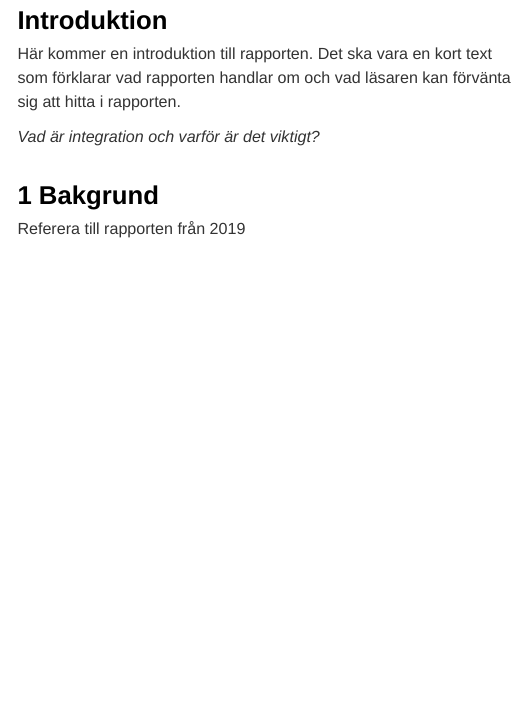
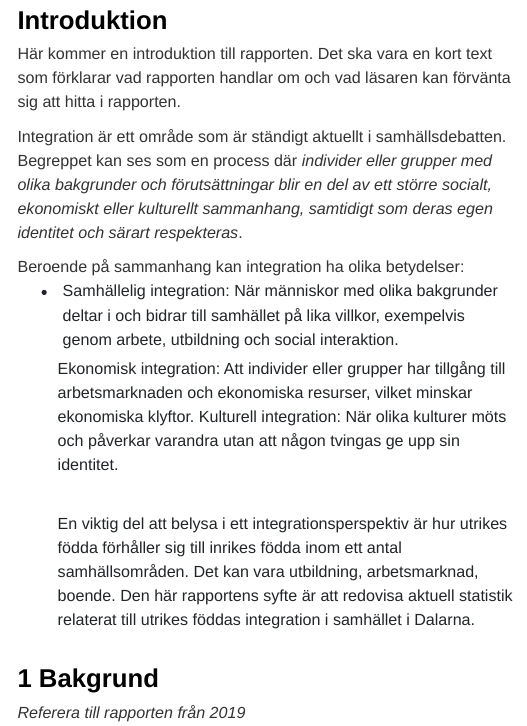
Before and after one commit to Region-Dalarna/integrationen_i_dalarna, an R Markdown document (integrationen_i_dalarna.Rmd): the page in a window 1100 px wide, from 490 px down. Rendered offline with R 4.5, knitr and Pandoc, with nearby package versions; some code elsewhere in the file could not run offline; menus at the side of the page are left out.

Commit message:
Påbörjat text i introduktionsavsnittet.

```diff
--- a/integrationen_i_dalarna.Rmd
+++ b/integrationen_i_dalarna.Rmd
@@ -81,9 +81,24 @@ Här ska vi ha en sammanfattning av rapporten. Det ska vara en punktlista med de
 
 Här kommer en introduktion till rapporten. Det ska vara en kort text som förklarar vad rapporten handlar om och vad läsaren kan förvänta sig att hitta i rapporten.
 
-*Vad är integration och varför är det viktigt?*
+Integration är ett område som är ständigt aktuellt i samhällsdebatten. Begreppet kan ses som en process där  *individer eller grupper med olika bakgrunder och förutsättningar blir en del av ett större socialt, ekonomiskt eller kulturellt sammanhang, samtidigt som deras egen identitet och särart respekteras*.
+
+Beroende på sammanhang kan integration ha olika betydelser:
+<br>
+<ul>
+
+<li>Samhällelig integration: När människor med olika bakgrunder deltar i och bidrar till samhället på lika villkor, exempelvis genom arbete, utbildning och social interaktion. </li>
+
+</li>Ekonomisk integration: Att individer eller grupper har tillgång till arbetsmarknaden och ekonomiska resurser, vilket minskar ekonomiska klyftor. </li>
+
+</li>Kulturell integration: När olika kulturer möts och påverkar varandra utan att någon tvingas ge upp sin identitet. </li>
+
+<br>
+
+En viktig del att belysa i ett integrationsperspektiv är hur utrikes födda förhåller sig till inrikes födda inom ett antal samhällsområden. Det kan vara utbildning, arbetsmarknad, boende. Den här rapportens syfte är att redovisa aktuell statistik relaterat till utrikes föddas integration i samhället i Dalarna.
+
+
 
 # Bakgrund
-Referera till rapporten från 2019
 
-Var står vi nu?
+*Referera till rapporten från 2019*
```
Also changed, not shown: integrationen_i_dalarna.Rmd (4 more changed lines).
